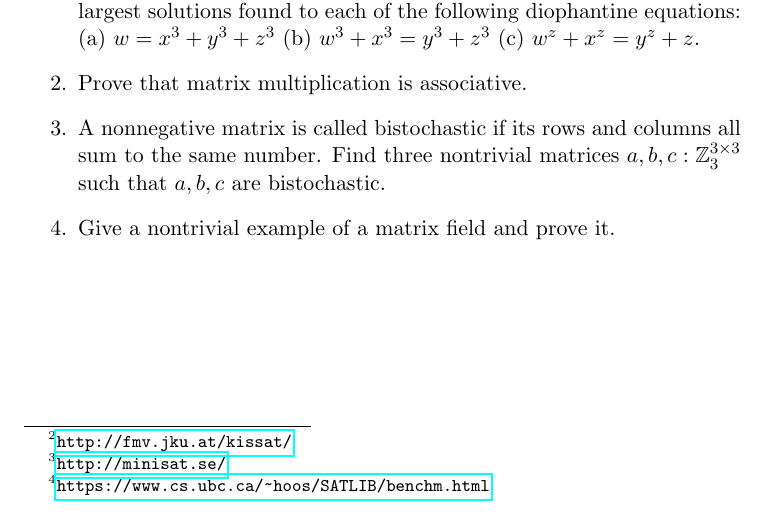
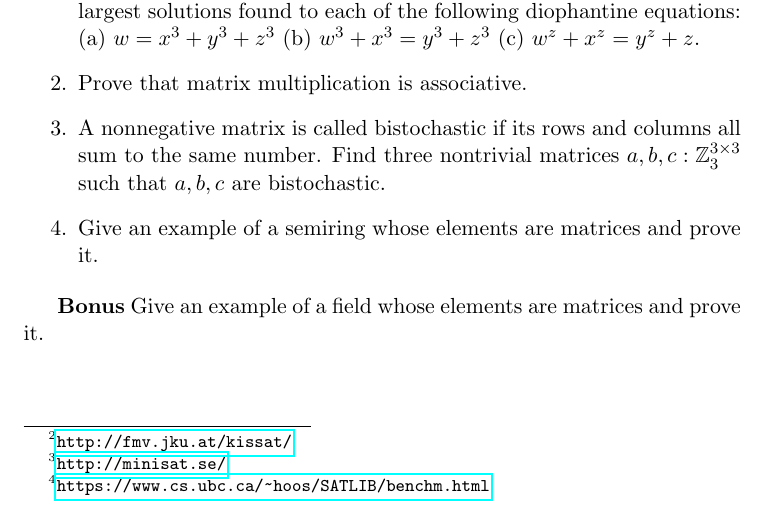
Before and after one commit to breandan/breandan, a LaTeX problem sheet (paperwork/comp597/hw1.tex): part of page 2 of 2, cut so that both start at the same text. Compiled offline with pdfLaTeX.

Commit message:
semiring

```diff
--- a/paperwork/comp597/hw1.tex
+++ b/paperwork/comp597/hw1.tex
@@ -54,7 +54,8 @@
         \item A diophantine equation is a polynomial equation whose coefficients and solutions are integers. Let $w, x, y, z \in \mathbb{N}$ and report your solver's three largest solutions found to each of the following diophantine equations: (a) $w = x^3+y^3+z^3$ (b) $w^3 + x^3 = y^3+z^3$ (c) $w^z + x^z = y^z + z$.
         \item Prove that matrix multiplication is associative.
         \item A nonnegative matrix is called bistochastic if its rows and columns all sum to the same number. Find three nontrivial matrices $a, b, c: \mathbb{Z}_3^{3\times 3}$ such that $a, b, c$ are bistochastic.
-        \item Give a nontrivial example of a matrix field and prove it.
+        \item Give an example of a semiring whose elements are matrices and prove it.
     \end{enumerate}
 
+    \textbf{Bonus} Give an example of a field whose elements are matrices and prove it.
 \end{document}
```
Also changed, not shown: paperwork/comp597/hw1.pdf.
